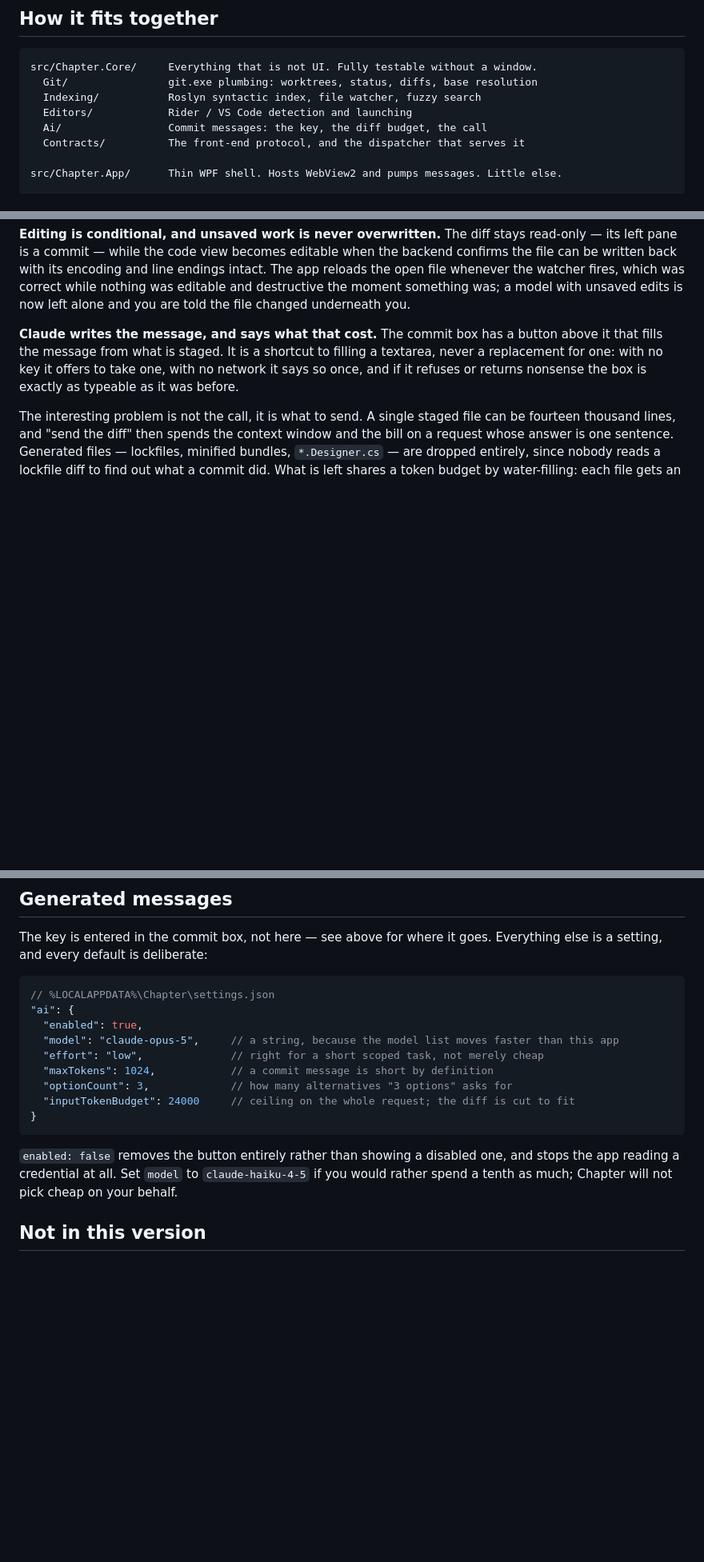
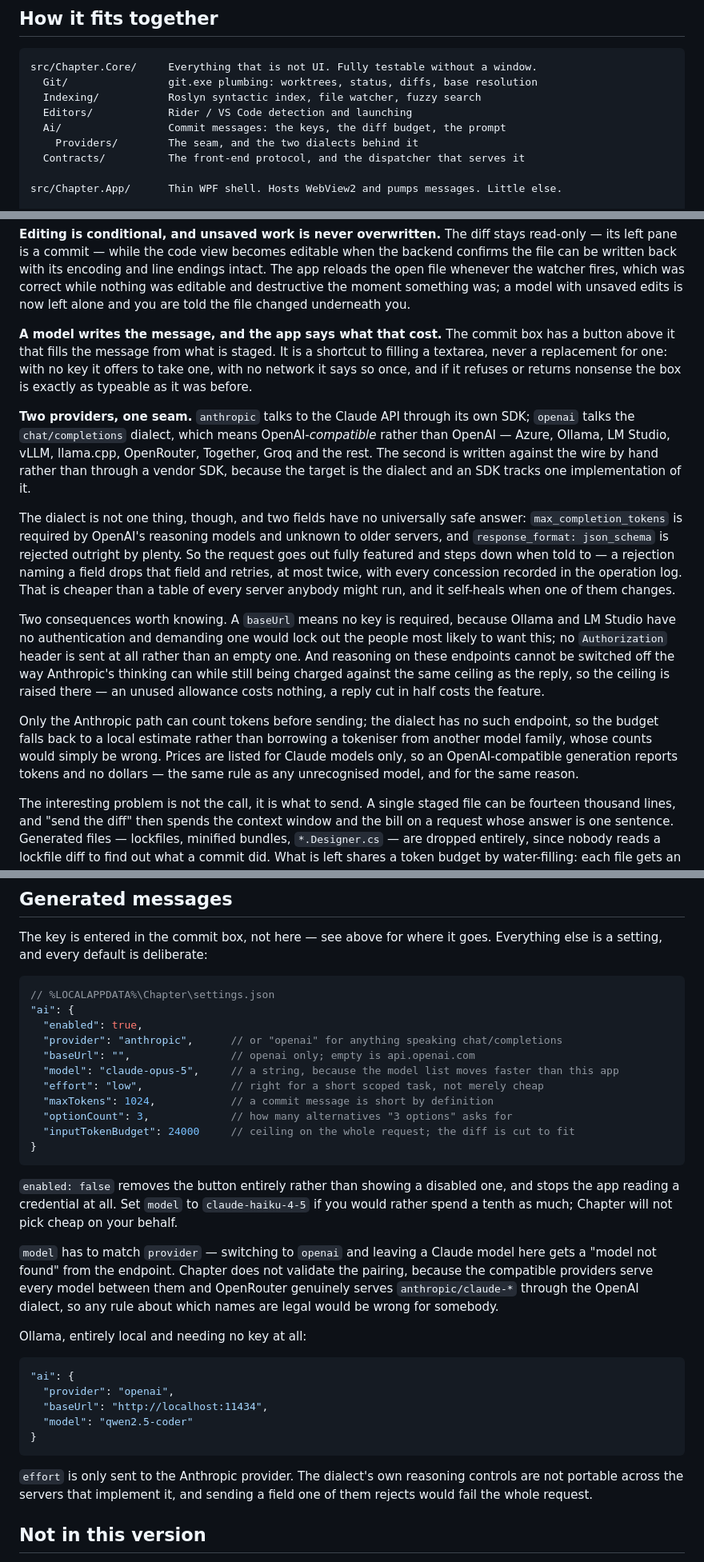
Before and after one commit to letrquan/chapter, a Markdown page: README.md, 3 parts joined by grey strips. Shown at 80% size. GitHub-like rendering; blank space fills up the shorter version.

````diff
--- a/README.md
+++ b/README.md
@@ -77,7 +77,8 @@ src/Chapter.Core/     Everything that is not UI. Fully testable without a window
   Git/                git.exe plumbing: worktrees, status, diffs, base resolution
   Indexing/           Roslyn syntactic index, file watcher, fuzzy search
   Editors/            Rider / VS Code detection and launching
-  Ai/                 Commit messages: the key, the diff budget, the call
+  Ai/                 Commit messages: the keys, the diff budget, the prompt
+    Providers/        The seam, and the two dialects behind it
   Contracts/          The front-end protocol, and the dispatcher that serves it
 
 src/Chapter.App/      Thin WPF shell. Hosts WebView2 and pumps messages. Little else.
@@ -180,10 +181,37 @@ open file whenever the watcher fires, which was correct while nothing was editab
 destructive the moment something was; a model with unsaved edits is now left alone and you
 are told the file changed underneath you.
 
-**Claude writes the message, and says what that cost.** The commit box has a button above it
-that fills the message from what is staged. It is a shortcut to filling a textarea, never a
-replacement for one: with no key it offers to take one, with no network it says so once, and
-if it refuses or returns nonsense the box is exactly as typeable as it was before.
+**A model writes the message, and the app says what that cost.** The commit box has a button
+above it that fills the message from what is staged. It is a shortcut to filling a textarea,
+never a replacement for one: with no key it offers to take one, with no network it says so
+once, and if it refuses or returns nonsense the box is exactly as typeable as it was before.
+
+**Two providers, one seam.** `anthropic` talks to the Claude API through its own SDK;
+`openai` talks the `chat/completions` dialect, which means OpenAI-*compatible* rather than
+OpenAI — Azure, Ollama, LM Studio, vLLM, llama.cpp, OpenRouter, Together, Groq and the rest.
+The second is written against the wire by hand rather than through a vendor SDK, because the
+target is the dialect and an SDK tracks one implementation of it.
+
+The dialect is not one thing, though, and two fields have no universally safe answer:
+`max_completion_tokens` is required by OpenAI's reasoning models and unknown to older
+servers, and `response_format: json_schema` is rejected outright by plenty. So the request
+goes out fully featured and steps down when told to — a rejection naming a field drops that
+field and retries, at most twice, with every concession recorded in the operation log. That
+is cheaper than a table of every server anybody might run, and it self-heals when one of them
+changes.
+
+Two consequences worth knowing. A `baseUrl` means no key is required, because Ollama and LM
+Studio have no authentication and demanding one would lock out the people most likely to want
+this; no `Authorization` header is sent at all rather than an empty one. And reasoning on
+these endpoints cannot be switched off the way Anthropic's thinking can while still being
+charged against the same ceiling as the reply, so the ceiling is raised there — an unused
+allowance costs nothing, a reply cut in half costs the feature.
+
+Only the Anthropic path can count tokens before sending; the dialect has no such endpoint, so
+the budget falls back to a local estimate rather than borrowing a tokeniser from another model
+family, whose counts would simply be wrong. Prices are listed for Claude models only, so an
+OpenAI-compatible generation reports tokens and no dollars — the same rule as any unrecognised
+model, and for the same reason.
 
 The interesting problem is not the call, it is what to send. A single staged file can be
 fourteen thousand lines, and "send the diff" then spends the context window and the bill on a
@@ -278,6 +307,8 @@ else is a setting, and every default is deliberate:
 // %LOCALAPPDATA%\Chapter\settings.json
 "ai": {
   "enabled": true,
+  "provider": "anthropic",      // or "openai" for anything speaking chat/completions
+  "baseUrl": "",                // openai only; empty is api.openai.com
   "model": "claude-opus-5",     // a string, because the model list moves faster than this app
   "effort": "low",              // right for a short scoped task, not merely cheap
   "maxTokens": 1024,            // a commit message is short by definition
@@ -290,6 +321,26 @@ else is a setting, and every default is deliberate:
 the app reading a credential at all. Set `model` to `claude-haiku-4-5` if you would rather
 spend a tenth as much; Chapter will not pick cheap on your behalf.
 
+`model` has to match `provider` — switching to `openai` and leaving a Claude model here gets
+a "model not found" from the endpoint. Chapter does not validate the pairing, because the
+compatible providers serve every model between them and OpenRouter genuinely serves
+`anthropic/claude-*` through the OpenAI dialect, so any rule about which names are legal
+would be wrong for somebody.
+
+Ollama, entirely local and needing no key at all:
+
+```jsonc
+"ai": {
+  "provider": "openai",
+  "baseUrl": "http://localhost:11434",
+  "model": "qwen2.5-coder"
+}
+```
+
+`effort` is only sent to the Anthropic provider. The dialect's own reasoning controls are not
+portable across the servers that implement it, and sending a field one of them rejects would
+fail the whole request.
+
 ## Not in this version
 
 No build or test runner · no branch, stash or tag management · no fetch/pull/push · no
````
Also changed, not shown: other parts of README.md (+8 -7 lines), docs/ROADMAP.md (+27 -5 lines).
